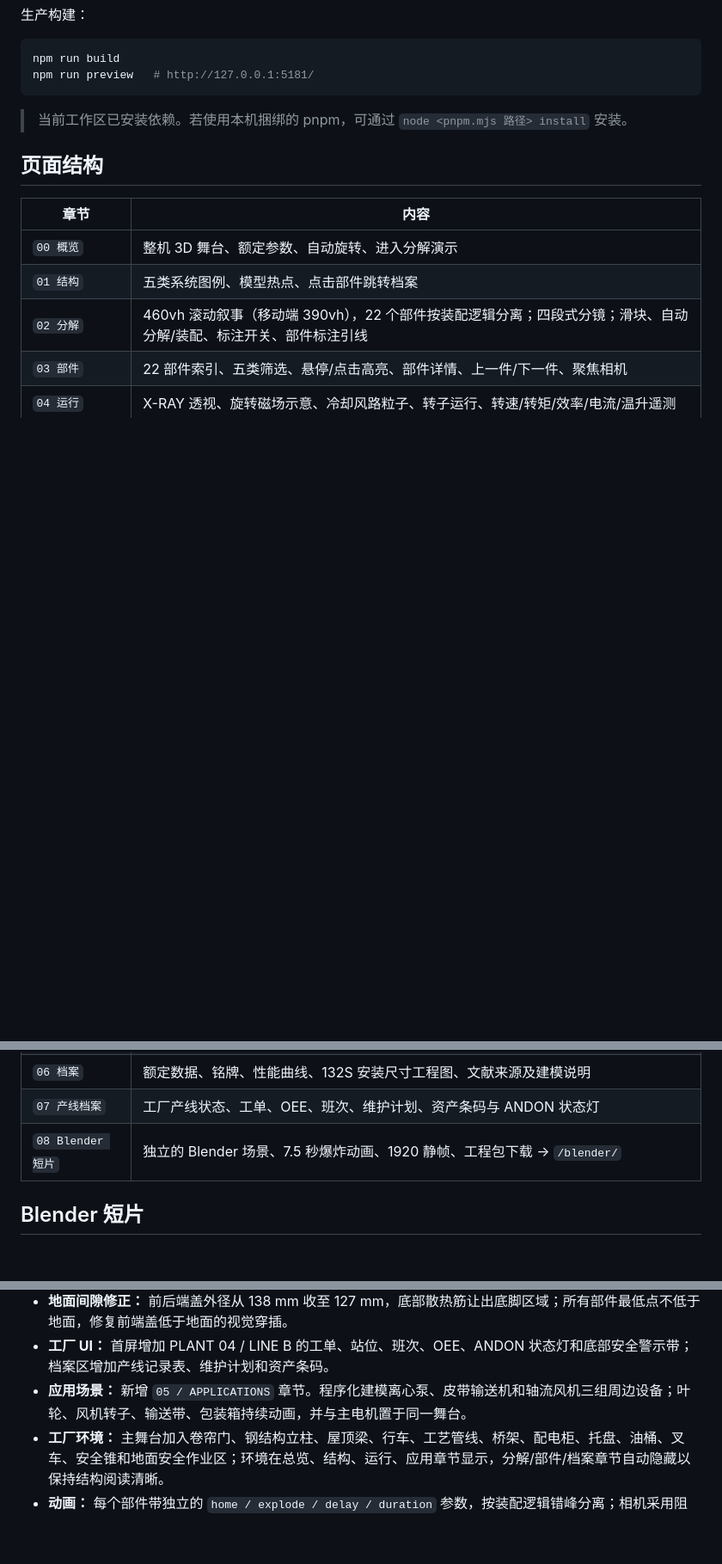
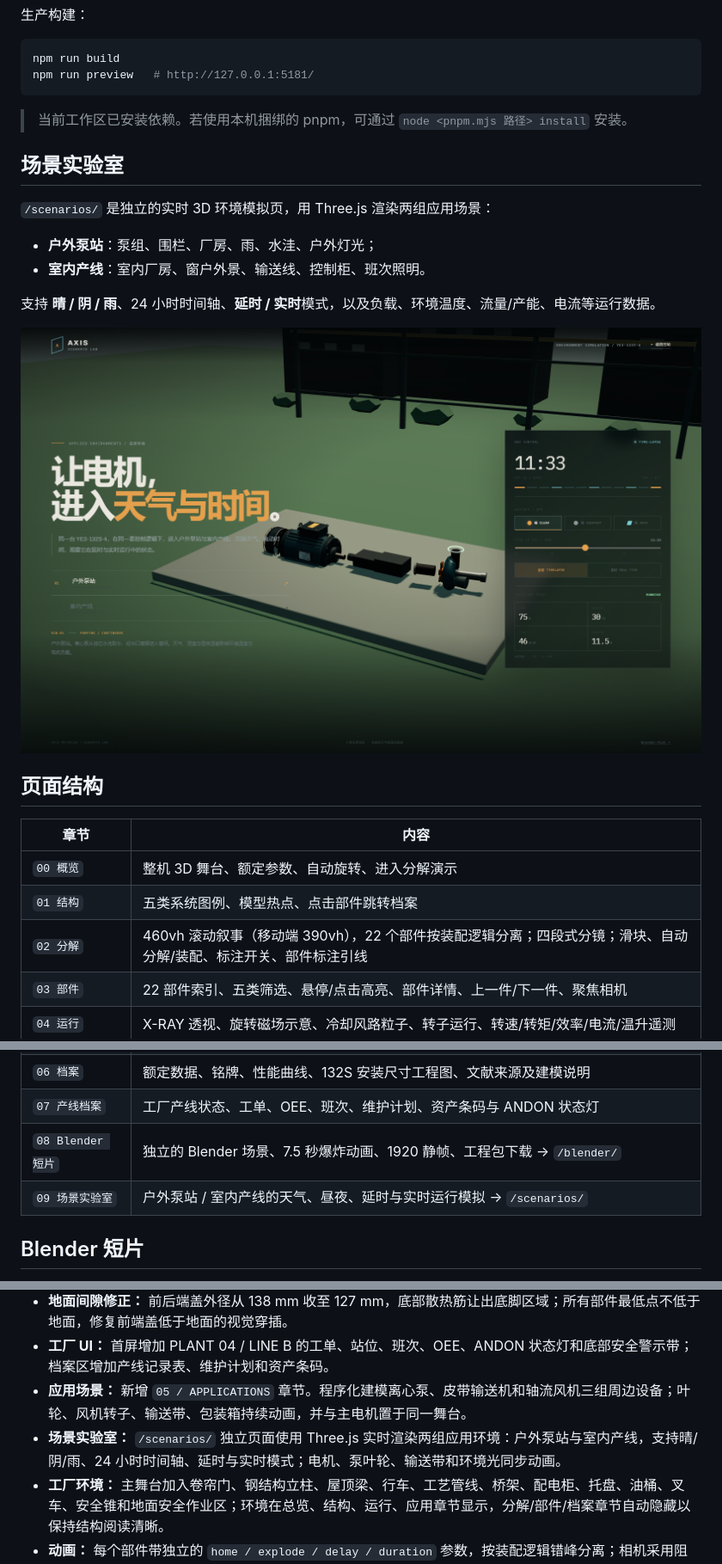
Before and after one commit to ML-2020/axis-motorlab, a Markdown page: README.md, 3 parts joined by grey strips. Shown at 86% size. Drawn GitHub-style; pictures changed too: screenshots/final/21-scenario-lab.png (added); blank space fills up the shorter version.

Commit message:
Add animated weather and time scenario lab page

```diff
--- a/README.md
+++ b/README.md
@@ -32,6 +32,17 @@ npm run preview   # http://127.0.0.1:5181/
 
 > 当前工作区已安装依赖。若使用本机捆绑的 pnpm，可通过 `node <pnpm.mjs 路径> install` 安装。
 
+## 场景实验室
+
+`/scenarios/` 是独立的实时 3D 环境模拟页，用 Three.js 渲染两组应用场景：
+
+- **户外泵站**：泵组、围栏、厂房、雨、水洼、户外灯光；
+- **室内产线**：室内厂房、窗户外景、输送线、控制柜、班次照明。
+
+支持 **晴 / 阴 / 雨**、24 小时时间轴、**延时 / 实时**模式，以及负载、环境温度、流量/产能、电流等运行数据。
+
+![Scenario Lab](screenshots/final/21-scenario-lab.png)
+
 ## 页面结构
 
 | 章节 | 内容 |
@@ -45,6 +56,7 @@ npm run preview   # http://127.0.0.1:5181/
 | `06 档案` | 额定数据、铭牌、性能曲线、132S 安装尺寸工程图、文献来源及建模说明 |
 | `07 产线档案` | 工厂产线状态、工单、OEE、班次、维护计划、资产条码与 ANDON 状态灯 |
 | `08 Blender 短片` | 独立的 Blender 场景、7.5 秒爆炸动画、1920 静帧、工程包下载 → `/blender/` |
+| `09 场景实验室` | 户外泵站 / 室内产线的天气、昼夜、延时与实时运行模拟 → `/scenarios/` |
 
 ## Blender 短片
 
@@ -73,6 +85,7 @@ npm run preview   # http://127.0.0.1:5181/
 - **地面间隙修正：** 前后端盖外径从 138 mm 收至 127 mm，底部散热筋让出底脚区域；所有部件最低点不低于地面，修复前端盖低于地面的视觉穿插。
 - **工厂 UI：** 首屏增加 PLANT 04 / LINE B 的工单、站位、班次、OEE、ANDON 状态灯和底部安全警示带；档案区增加产线记录表、维护计划和资产条码。
 - **应用场景：** 新增 `05 / APPLICATIONS` 章节。程序化建模离心泵、皮带输送机和轴流风机三组周边设备；叶轮、风机转子、输送带、包装箱持续动画，并与主电机置于同一舞台。
+- **场景实验室：** `/scenarios/` 独立页面使用 Three.js 实时渲染两组应用环境：户外泵站与室内产线，支持晴/阴/雨、24 小时时间轴、延时与实时模式；电机、泵叶轮、输送带和环境光同步动画。
 - **工厂环境：** 主舞台加入卷帘门、钢结构立柱、屋顶梁、行车、工艺管线、桥架、配电柜、托盘、油桶、叉车、安全锥和地面安全作业区；环境在总览、结构、运行、应用章节显示，分解/部件/档案章节自动隐藏以保持结构阅读清晰。
 - **动画：** 每个部件带独立的 `home / explode / delay / duration` 参数，按装配逻辑错峰分离；相机采用阻尼/缓动预设；滚动进度与滑杆双向绑定。
 - **渲染：** ACES 色调映射、PMREM 室内环境反射、方向光阴影、程序化混凝土舞台、加性叠加的技术标注/风路/旋转磁场、CSS 网格与扫描噪点氛围。
```
Also changed, not shown: other parts of README.md (+2 -0 lines), 7 other files.
